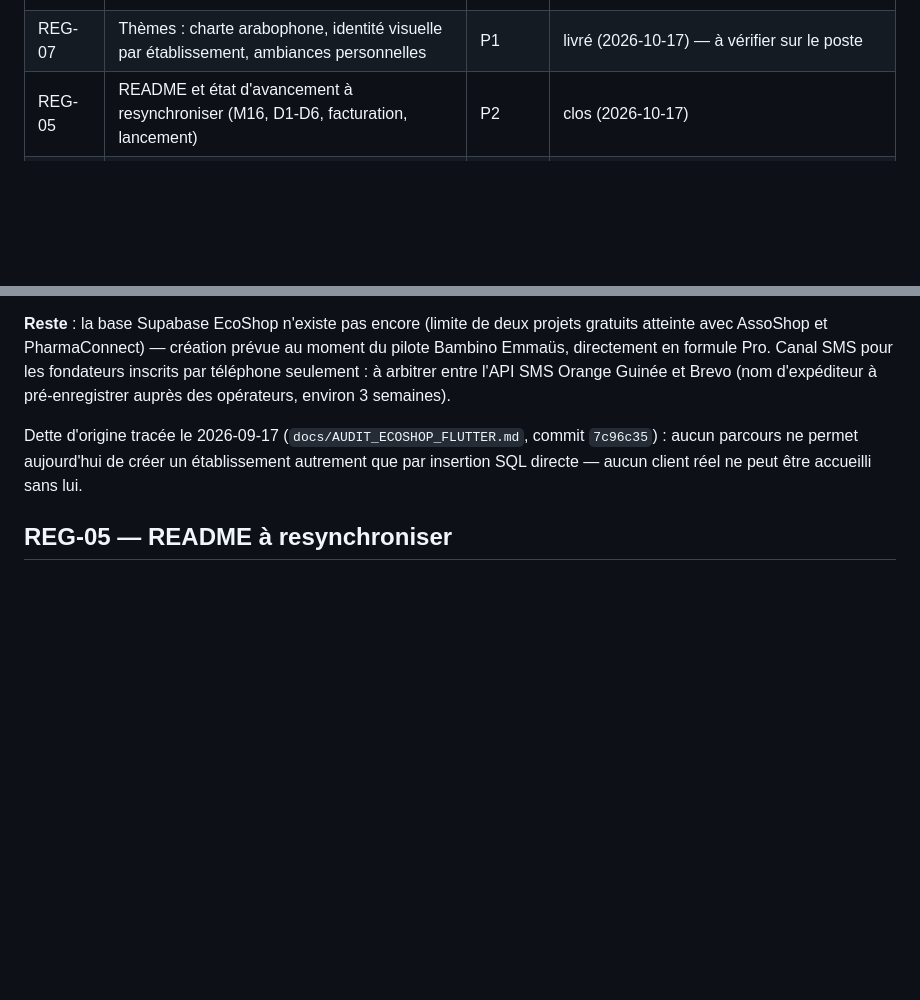
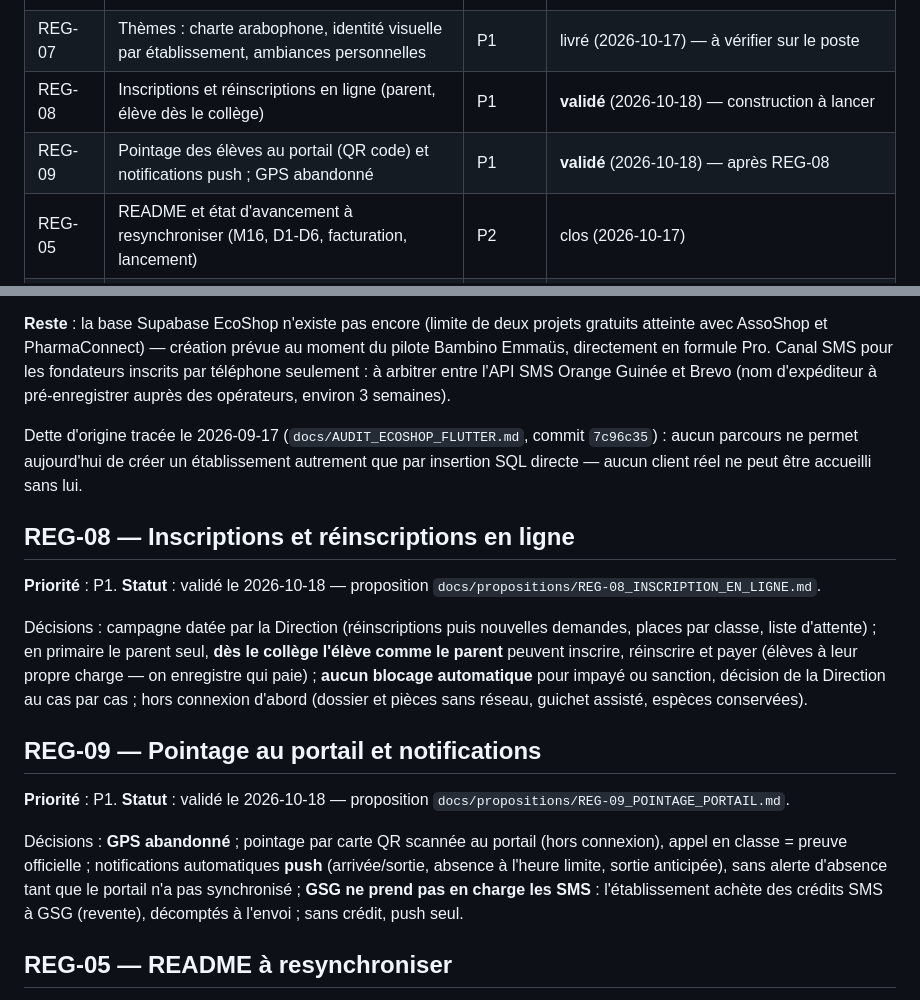
Before and after one commit to TamataDelamou/EcoShop, a Markdown page: docs/REGISTRE.md, 2 parts joined by grey strips. Drawn GitHub-style; blank space fills up the shorter version.

```diff
--- a/docs/REGISTRE.md
+++ b/docs/REGISTRE.md
@@ -24,6 +24,8 @@ attendue), `clos`.
 | REG-03 | Référentiel comptable : SYSCOHADA ou comptabilité simplifiée | P1 | C1 à C7 livrés (2026-10-18) — relecture expert-comptable avant production |
 | REG-04 | Création et validation d'un nouvel établissement (fondateur) | P1 | livré (2026-10-17), courriels compris — mise en service à la création de la base Supabase |
 | REG-07 | Thèmes : charte arabophone, identité visuelle par établissement, ambiances personnelles | P1 | livré (2026-10-17) — à vérifier sur le poste |
+| REG-08 | Inscriptions et réinscriptions en ligne (parent, élève dès le collège) | P1 | **validé** (2026-10-18) — construction à lancer |
+| REG-09 | Pointage des élèves au portail (QR code) et notifications push ; GPS abandonné | P1 | **validé** (2026-10-18) — après REG-08 |
 | REG-05 | README et état d'avancement à resynchroniser (M16, D1-D6, facturation, lancement) | P2 | clos (2026-10-17) |
 | REG-06 | Branches locales non publiées sur le dépôt distant | P2 | clos (2026-10-17) — 2 branches distantes à supprimer au push |
 
@@ -620,6 +622,31 @@ Dette d'origine tracée le 2026-09-17
 permet aujourd'hui de créer un établissement autrement que par insertion SQL
 directe — aucun client réel ne peut être accueilli sans lui.
 
+## REG-08 — Inscriptions et réinscriptions en ligne
+
+**Priorité** : P1. **Statut** : validé le 2026-10-18 — proposition
+`docs/propositions/REG-08_INSCRIPTION_EN_LIGNE.md`.
+
+Décisions : campagne datée par la Direction (réinscriptions puis nouvelles
+demandes, places par classe, liste d'attente) ; en primaire le parent seul,
+**dès le collège l'élève comme le parent** peuvent inscrire, réinscrire et
+payer (élèves à leur propre charge — on enregistre qui paie) ; **aucun
+blocage automatique** pour impayé ou sanction, décision de la Direction au
+cas par cas ; hors connexion d'abord (dossier et pièces sans réseau,
+guichet assisté, espèces conservées).
+
+## REG-09 — Pointage au portail et notifications
+
+**Priorité** : P1. **Statut** : validé le 2026-10-18 — proposition
+`docs/propositions/REG-09_POINTAGE_PORTAIL.md`.
+
+Décisions : **GPS abandonné** ; pointage par carte QR scannée au portail
+(hors connexion), appel en classe = preuve officielle ; notifications
+automatiques **push** (arrivée/sortie, absence à l'heure limite, sortie
+anticipée), sans alerte d'absence tant que le portail n'a pas synchronisé ;
+**GSG ne prend pas en charge les SMS** : l'établissement achète des crédits
+SMS à GSG (revente), décomptés à l'envoi ; sans crédit, push seul.
+
 ## REG-05 — README à resynchroniser
 
 Le README annonce encore M16 « bloqué / à venir » alors que M16, D1-D6, la
```
Also changed, not shown: docs/propositions/REG-08_INSCRIPTION_EN_LIGNE.md (added, +66 -0 lines), docs/propositions/REG-09_POINTAGE_PORTAIL.md (added, +57 -0 lines).
